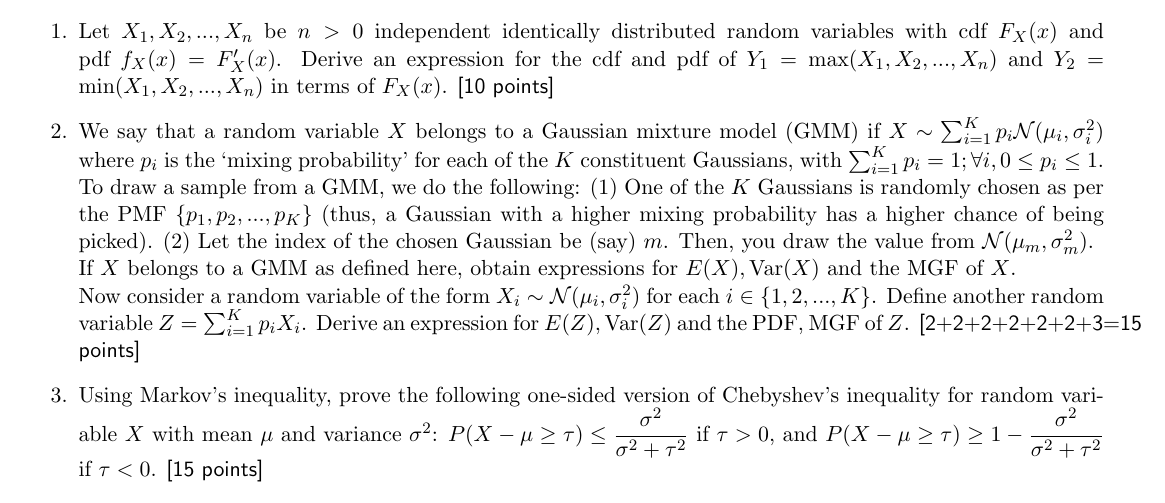
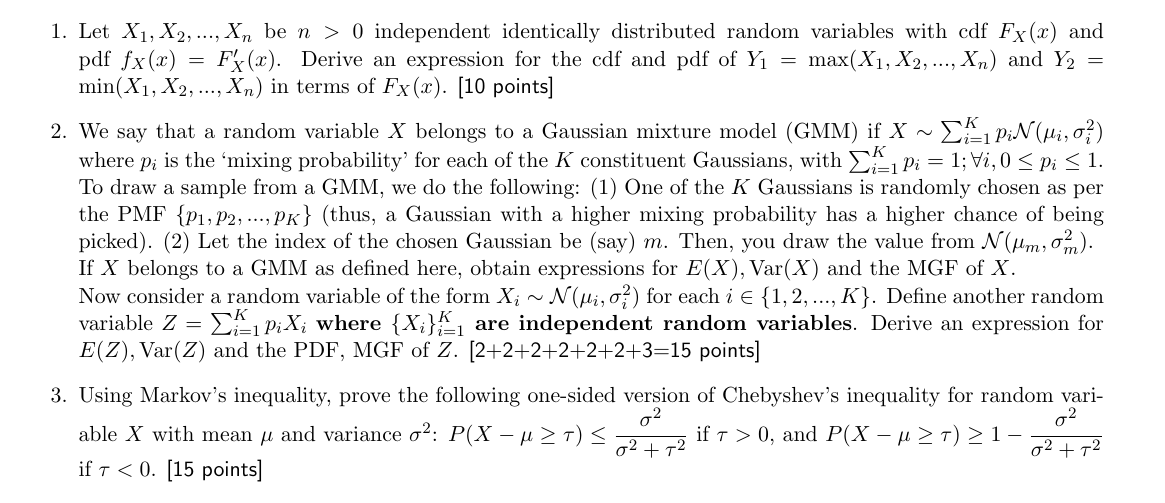
Before and after one commit to scriptographers/CS215-Assignment-2, a LaTeX document (PS/PS.tex): part of page 1 of 2, cut so that both start at the same text. Compiled offline with pdfLaTeX.

Commit message:
Updated PS

```diff
--- a/PS/PS.tex
+++ b/PS/PS.tex
@@ -30,7 +30,7 @@
 
 \item We say that a random variable $X$ belongs to a Gaussian mixture model (GMM) if $X \sim \sum_{i=1}^K p_i \mathcal{N}(\mu_i,\sigma^2_i)$ where $p_i$ is the `mixing probability' for each of the $K$ constituent Gaussians, with $\sum_{i=1}^K p_i = 1; \forall i, 0 \leq p_i \leq 1$. To draw a sample from a GMM, we do the following: (1) One of the $K$ Gaussians is randomly chosen as per the PMF $\{p_1,p_2,...,p_K\}$ (thus, a Gaussian with a higher mixing probability has a higher chance of being picked). (2) Let the index of the chosen Gaussian be (say) $m$. Then, you draw the value from $\mathcal{N}(\mu_m,\sigma^2_m)$.  \\
 If $X$ belongs to a GMM as defined here, obtain expressions for $E(X), \textrm{Var}(X)$ and the MGF of $X$. \\
-Now consider a random variable of the form $X_i \sim \mathcal{N}(\mu_i,\sigma^2_i)$ for each $i \in \{1,2,...,K\}$. Define another random variable $Z = \sum_{i=1}^K p_i X_i$. Derive an expression for $E(Z), \textrm{Var}(Z)$ and the PDF, MGF of $Z$. \textsf{[2+2+2+2+2+2+3=15 points]}
+Now consider a random variable of the form $X_i \sim \mathcal{N}(\mu_i,\sigma^2_i)$ for each $i \in \{1,2,...,K\}$. Define another random variable $Z = \sum_{i=1}^K p_i X_i$ \textbf{where $\{X_i\}_{i=1}^K$ are independent random variables}. Derive an expression for $E(Z), \textrm{Var}(Z)$ and the PDF, MGF of $Z$. \textsf{[2+2+2+2+2+2+3=15 points]}
 
 \item Using Markov's inequality, prove the following one-sided version of Chebyshev's inequality for random variable $X$ with mean $\mu$ and variance $\sigma^2$:
 $P(X-\mu \geq \tau) \leq \dfrac{\sigma^2}{\sigma^2 + \tau^2}$ if $\tau > 0$, and $P(X-\mu \geq \tau) \geq 1-\dfrac{\sigma^2}{\sigma^2 + \tau^2}$ if $\tau < 0$. \textsf{[15 points]}
```
Also changed, not shown: PS/PS.pdf.
